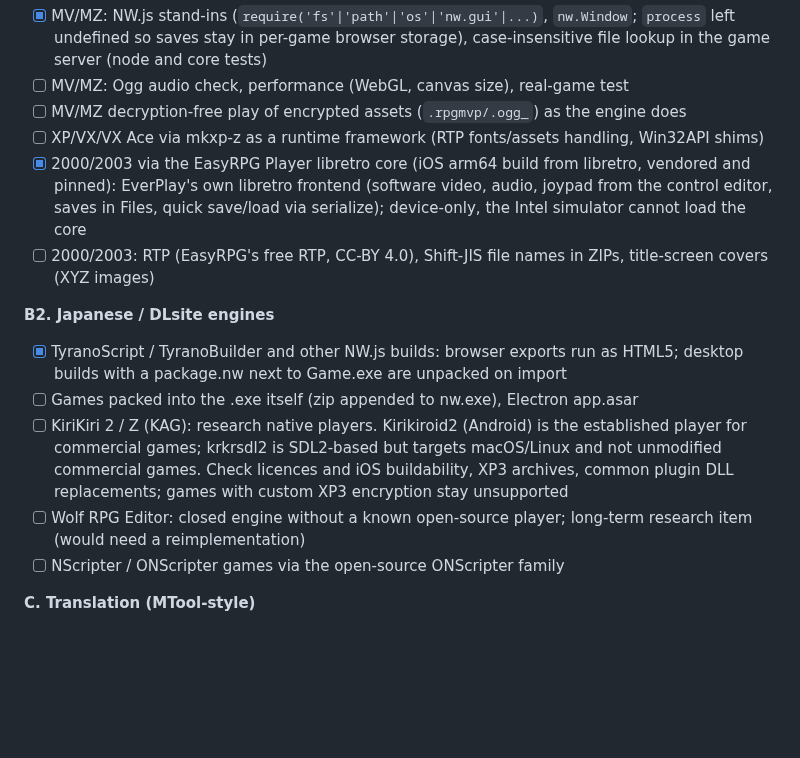
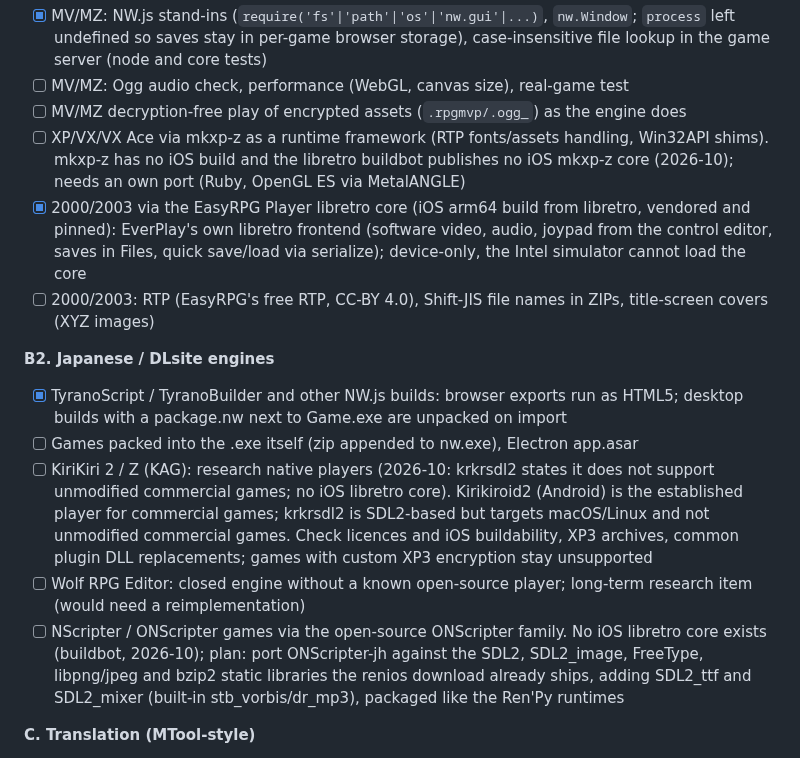
Before and after one commit to Pander0212/EverPlay, a Markdown page: docs/ROADMAP.md, the part around the change. GitHub-like rendering; blank space fills up the shorter version.

Commit message:
Roadmap: findings on ONScripter, mkxp-z and KiriKiri for iOS
Co-Authored-By: Claude Opus 5.5 <noreply@anthropic.com>
Claude-Session: https://claude.ai/code/session_01DWTTQTaave7xsYe8F3XPcQ

```diff
--- a/docs/ROADMAP.md
+++ b/docs/ROADMAP.md
@@ -66,16 +66,16 @@ Ordered; each item ends with a simulator CI check and, where possible, an owner
 - [x] MV/MZ: NW.js stand-ins (`require('fs'|'path'|'os'|'nw.gui'|...)`, `nw.Window`; `process` left undefined so saves stay in per-game browser storage), case-insensitive file lookup in the game server (node and core tests)
 - [ ] MV/MZ: Ogg audio check, performance (WebGL, canvas size), real-game test
 - [ ] MV/MZ decryption-free play of encrypted assets (`.rpgmvp/.ogg_`) as the engine does
-- [ ] XP/VX/VX Ace via mkxp-z as a runtime framework (RTP fonts/assets handling, Win32API shims)
+- [ ] XP/VX/VX Ace via mkxp-z as a runtime framework (RTP fonts/assets handling, Win32API shims). mkxp-z has no iOS build and the libretro buildbot publishes no iOS mkxp-z core (2026-10); needs an own port (Ruby, OpenGL ES via MetalANGLE)
 - [x] 2000/2003 via the EasyRPG Player libretro core (iOS arm64 build from libretro, vendored and pinned): EverPlay's own libretro frontend (software video, audio, joypad from the control editor, saves in Files, quick save/load via serialize); device-only, the Intel simulator cannot load the core
 - [ ] 2000/2003: RTP (EasyRPG's free RTP, CC-BY 4.0), Shift-JIS file names in ZIPs, title-screen covers (XYZ images)
 
 **B2. Japanese / DLsite engines**
 - [x] TyranoScript / TyranoBuilder and other NW.js builds: browser exports run as HTML5; desktop builds with a package.nw next to Game.exe are unpacked on import
 - [ ] Games packed into the .exe itself (zip appended to nw.exe), Electron app.asar
-- [ ] KiriKiri 2 / Z (KAG): research native players. Kirikiroid2 (Android) is the established player for commercial games; krkrsdl2 is SDL2-based but targets macOS/Linux and not unmodified commercial games. Check licences and iOS buildability, XP3 archives, common plugin DLL replacements; games with custom XP3 encryption stay unsupported
+- [ ] KiriKiri 2 / Z (KAG): research native players (2026-10: krkrsdl2 states it does not support unmodified commercial games; no iOS libretro core). Kirikiroid2 (Android) is the established player for commercial games; krkrsdl2 is SDL2-based but targets macOS/Linux and not unmodified commercial games. Check licences and iOS buildability, XP3 archives, common plugin DLL replacements; games with custom XP3 encryption stay unsupported
 - [ ] Wolf RPG Editor: closed engine without a known open-source player; long-term research item (would need a reimplementation)
-- [ ] NScripter / ONScripter games via the open-source ONScripter family
+- [ ] NScripter / ONScripter games via the open-source ONScripter family. No iOS libretro core exists (buildbot, 2026-10); plan: port ONScripter-jh against the SDL2, SDL2_image, FreeType, libpng/jpeg and bzip2 static libraries the renios download already ships, adding SDL2_ttf and SDL2_mixer (built-in stb_vorbis/dr_mp3), packaged like the Ren'Py runtimes
 
 **C. Translation (MTool-style)**
 - [x] Provider layer: Google (free, unofficial endpoint), DeepL (free/pro key), OpenAI-compatible BYOK (OpenAI, OpenRouter, local servers), Claude BYOK; keys in the Keychain; markup kept via placeholders (unit tested)
```
